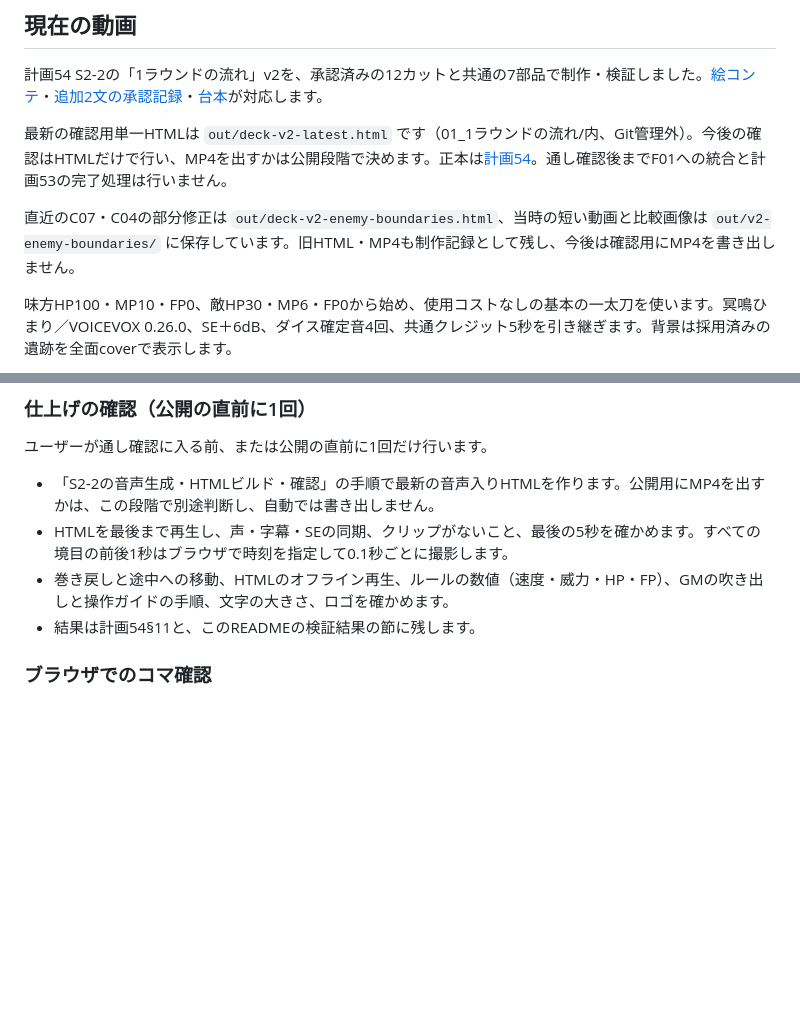
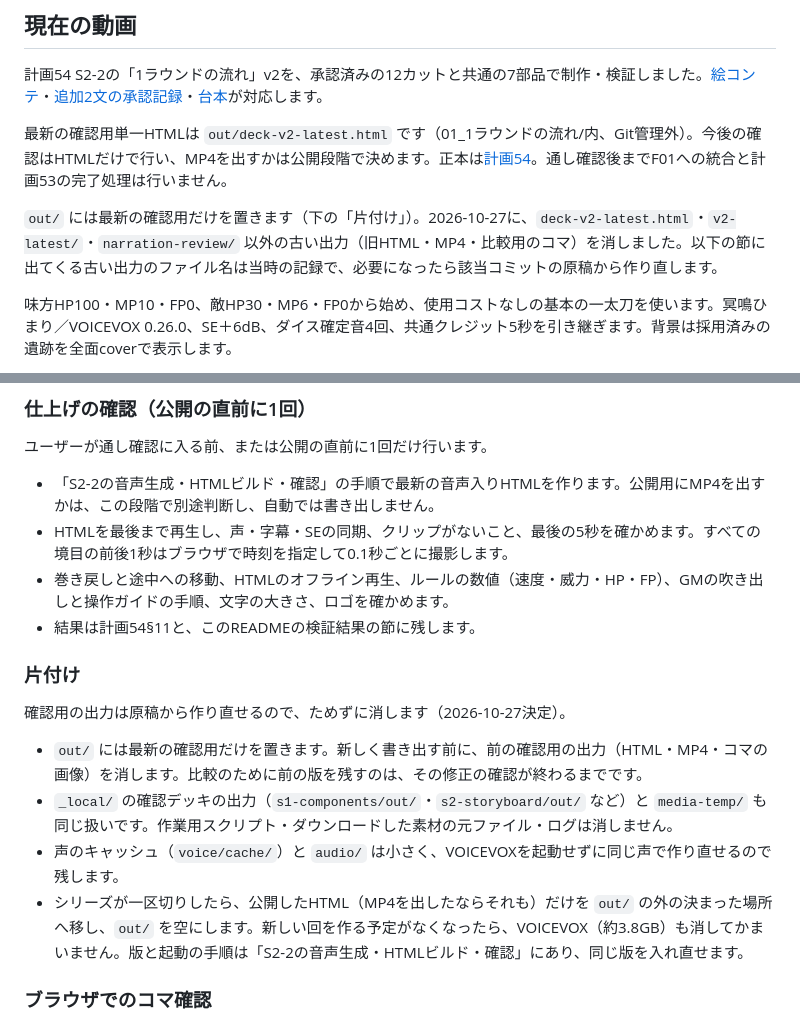
Before and after one commit to ronme06928-PowerfulFox/gemtrpg-bot, a Markdown page: typst_manual/動画/README.md, 2 parts joined by grey strips. Drawn GitHub-style; blank space fills up the shorter version.

Commit message:
docs(video): 確認用の出力は最新だけを残す片付けの決まりを書く
動画READMEに「片付け」を追加し、現在の動画の節を最新の出力に合わせた。
計画54§3に決定を記録。古い確認用の出力（Git管理外）は削除済み。

Co-Authored-By: Claude Opus 5.5 <noreply@anthropic.com>

```diff
--- a/typst_manual/動画/README.md
+++ b/typst_manual/動画/README.md
@@ -6,7 +6,7 @@
 
 最新の確認用単一HTMLは `out/deck-v2-latest.html` です（01_1ラウンドの流れ/内、Git管理外）。今後の確認はHTMLだけで行い、MP4を出すかは公開段階で決めます。正本は[計画54](../../manuals/planned/54_Explainer_Video_Series_Plan.md)。通し確認後までF01への統合と計画53の完了処理は行いません。
 
-直近のC07・C04の部分修正は `out/deck-v2-enemy-boundaries.html`、当時の短い動画と比較画像は `out/v2-enemy-boundaries/` に保存しています。旧HTML・MP4も制作記録として残し、今後は確認用にMP4を書き出しません。
+`out/` には最新の確認用だけを置きます（下の「片付け」）。2026-10-27に、`deck-v2-latest.html`・`v2-latest/`・`narration-review/` 以外の古い出力（旧HTML・MP4・比較用のコマ）を消しました。以下の節に出てくる古い出力のファイル名は当時の記録で、必要になったら該当コミットの原稿から作り直します。
 
 味方HP100・MP10・FP0、敵HP30・MP6・FP0から始め、使用コストなしの基本の一太刀を使います。冥鳴ひまり／VOICEVOX 0.26.0、SE＋6dB、ダイス確定音4回、共通クレジット5秒を引き継ぎます。背景は採用済みの遺跡を全面coverで表示します。
 
@@ -42,6 +42,15 @@ R1は比較記録として変更せず、旧r3-v2のHTML・MP4も保存します
 - HTMLを最後まで再生し、声・字幕・SEの同期、クリップがないこと、最後の5秒を確かめます。すべての境目の前後1秒はブラウザで時刻を指定して0.1秒ごとに撮影します。
 - 巻き戻しと途中への移動、HTMLのオフライン再生、ルールの数値（速度・威力・HP・FP）、GMの吹き出しと操作ガイドの手順、文字の大きさ、ロゴを確かめます。
 - 結果は計画54§11と、このREADMEの検証結果の節に残します。
+
+### 片付け
+
+確認用の出力は原稿から作り直せるので、ためずに消します（2026-10-27決定）。
+
+- `out/` には最新の確認用だけを置きます。新しく書き出す前に、前の確認用の出力（HTML・MP4・コマの画像）を消します。比較のために前の版を残すのは、その修正の確認が終わるまでです。
+- `_local/` の確認デッキの出力（`s1-components/out/`・`s2-storyboard/out/` など）と `media-temp/` も同じ扱いです。作業用スクリプト・ダウンロードした素材の元ファイル・ログは消しません。
+- 声のキャッシュ（`voice/cache/`）と `audio/` は小さく、VOICEVOXを起動せずに同じ声で作り直せるので残します。
+- シリーズが一区切りしたら、公開したHTML（MP4を出したならそれも）だけを `out/` の外の決まった場所へ移し、`out/` を空にします。新しい回を作る予定がなくなったら、VOICEVOX（約3.8GB）も消してかまいません。版と起動の手順は「S2-2の音声生成・HTMLビルド・確認」にあり、同じ版を入れ直せます。
 
 ### ブラウザでのコマ確認
 
```
Also changed, not shown: manuals/planned/54_Explainer_Video_Series_Plan.md (+1 -0 lines).
